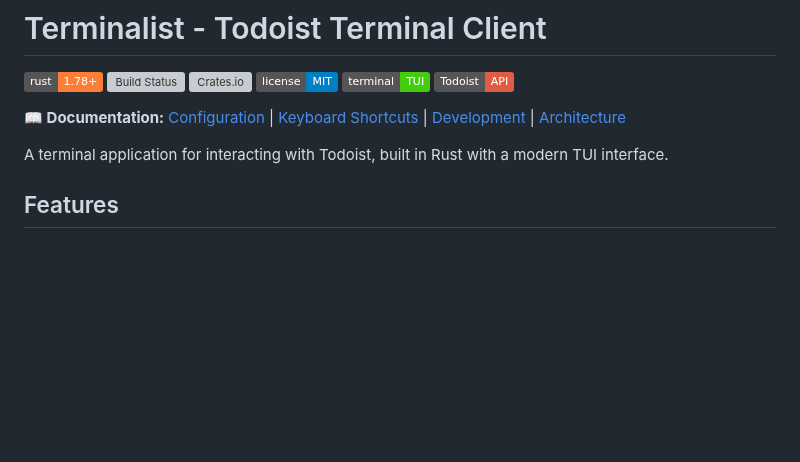
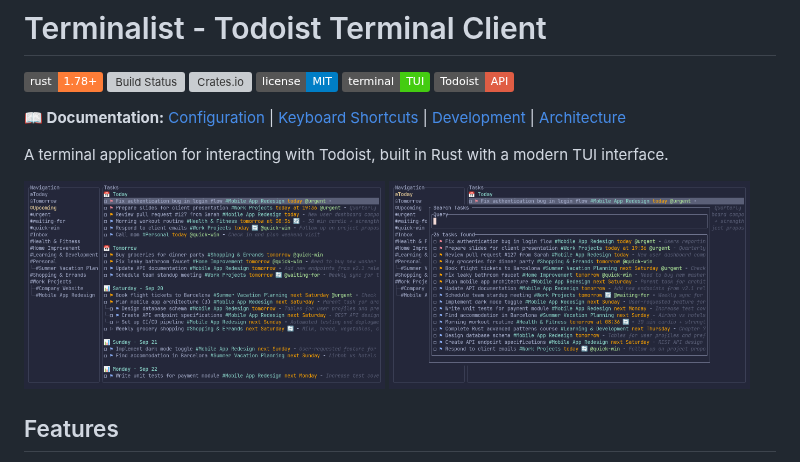
Before and after one commit to romaintb/terminalist, a Markdown page: README.md, the part around the change. Rendered like a GitHub page; pictures changed too: docs/images/screenshot1.png (added), docs/images/screenshot2.png (added); badges without logos; blank space fills up the shorter version; grey boxes are pictures that could not be loaded.

Commit message:
Add screenshots to README.md

```diff
--- a/README.md
+++ b/README.md
@@ -10,6 +10,8 @@
 **📖 Documentation:** [Configuration](docs/CONFIGURATION.md) | [Keyboard Shortcuts](docs/KEYBOARD_SHORTCUTS.md) | [Development](docs/DEVELOPMENT.md) | [Architecture](docs/ARCHITECTURE.md)
 
 A terminal application for interacting with Todoist, built in Rust with a modern TUI interface.
+
+<img src="docs/images/screenshot1.png" width="48%" alt="Terminalist Main Interface"> <img src="docs/images/screenshot2.png" width="48%" alt="Terminalist Project View">
 
 ## Features
 
```
